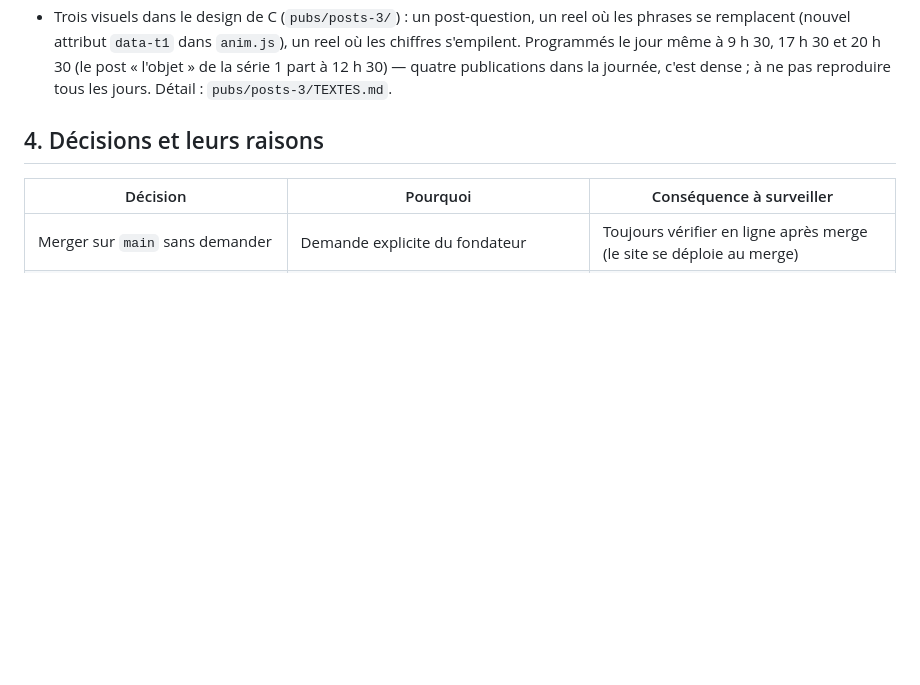
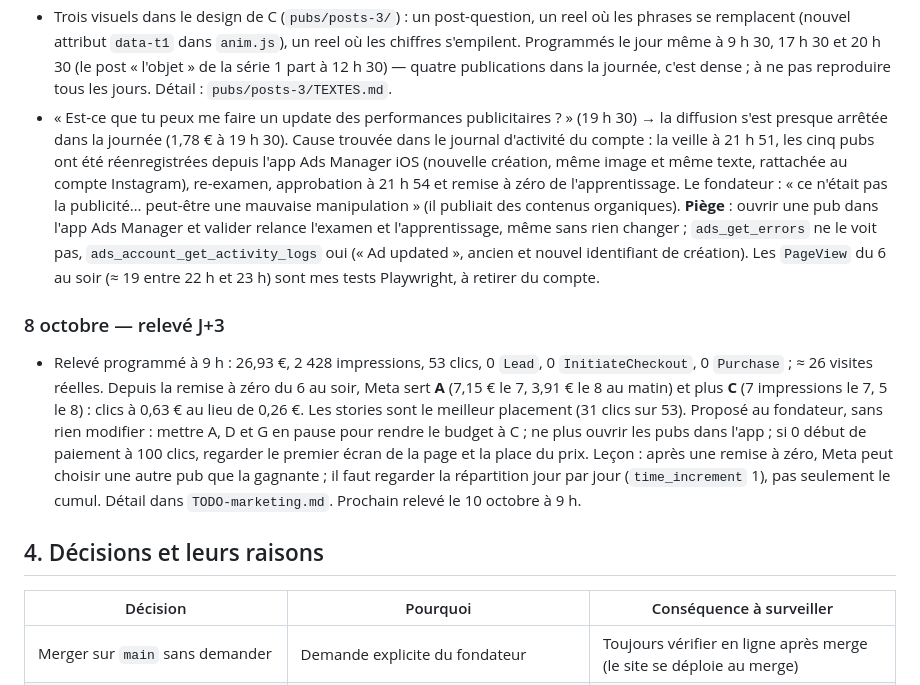
Before and after one commit to guillim/chapitreun, a Markdown page: JOURNAL.md, the part around the change. GitHub-like rendering; blank space fills up the shorter version.

```diff
--- a/JOURNAL.md
+++ b/JOURNAL.md
@@ -406,6 +406,33 @@ Les citations sont les demandes du fondateur, raccourcies.
   à 9 h 30, 17 h 30 et 20 h 30 (le post « l'objet » de la série 1 part à
   12 h 30) — quatre publications dans la journée, c'est dense ; à ne pas
   reproduire tous les jours. Détail : `pubs/posts-3/TEXTES.md`.
+- « Est-ce que tu peux me faire un update des performances publicitaires ? »
+  (19 h 30) → la diffusion s'est presque arrêtée dans la journée (1,78 €
+  à 19 h 30). Cause trouvée dans le journal d'activité du compte : la
+  veille à 21 h 51, les cinq pubs ont été réenregistrées depuis l'app Ads
+  Manager iOS (nouvelle création, même image et même texte, rattachée au
+  compte Instagram), re-examen, approbation à 21 h 54 et remise à zéro de
+  l'apprentissage. Le fondateur : « ce n'était pas la publicité… peut-être
+  une mauvaise manipulation » (il publiait des contenus organiques).
+  **Piège** : ouvrir une pub dans l'app Ads Manager et valider relance
+  l'examen et l'apprentissage, même sans rien changer ; `ads_get_errors`
+  ne le voit pas, `ads_account_get_activity_logs` oui (« Ad updated »,
+  ancien et nouvel identifiant de création). Les `PageView` du 6 au soir
+  (≈ 19 entre 22 h et 23 h) sont mes tests Playwright, à retirer du compte.
+
+### 8 octobre — relevé J+3
+- Relevé programmé à 9 h : 26,93 €, 2 428 impressions, 53 clics, 0 `Lead`,
+  0 `InitiateCheckout`, 0 `Purchase` ; ≈ 26 visites réelles. Depuis la
+  remise à zéro du 6 au soir, Meta sert **A** (7,15 € le 7, 3,91 € le 8 au
+  matin) et plus **C** (7 impressions le 7, 5 le 8) : clics à 0,63 € au
+  lieu de 0,26 €. Les stories sont le meilleur placement (31 clics sur 53).
+  Proposé au fondateur, sans rien modifier : mettre A, D et G en pause pour
+  rendre le budget à C ; ne plus ouvrir les pubs dans l'app ; si 0 début de
+  paiement à 100 clics, regarder le premier écran de la page et la place du
+  prix. Leçon : après une remise à zéro, Meta peut choisir une autre pub
+  que la gagnante ; il faut regarder la répartition jour par jour
+  (`time_increment` 1), pas seulement le cumul. Détail dans
+  `TODO-marketing.md`. Prochain relevé le 10 octobre à 9 h.
 
 ## 4. Décisions et leurs raisons
 
```
Also changed, not shown: TODO-marketing.md (+57 -24 lines).
